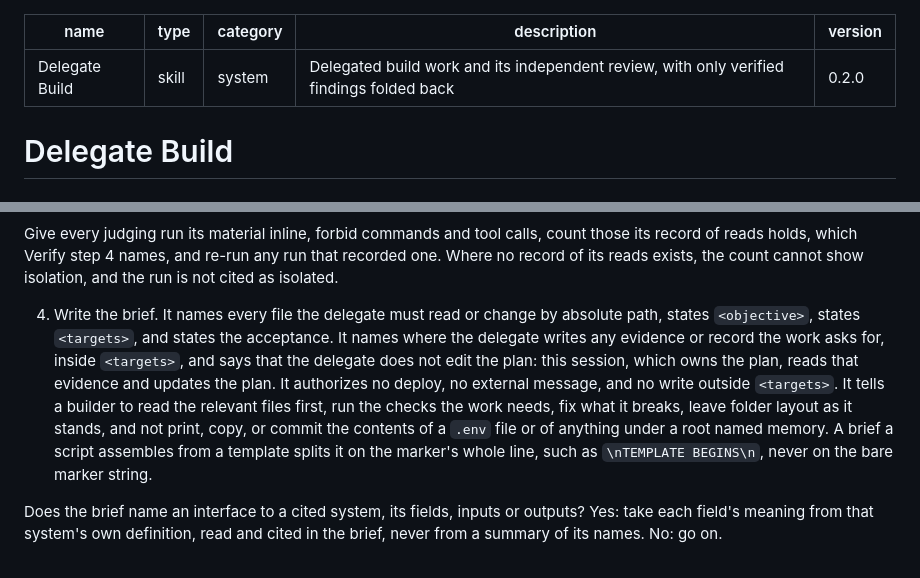
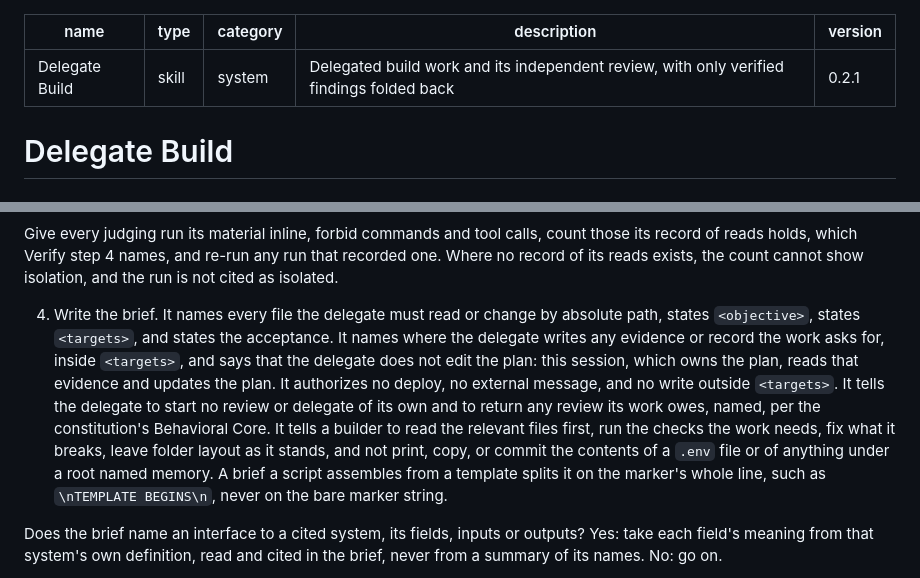
Before and after one commit to wisermethod/wiser, a Markdown page: skills/Delegate Build/SKILL.md, 2 parts joined by grey strips. Drawn GitHub-style.

```diff
--- a/skills/Delegate Build/SKILL.md
+++ b/skills/Delegate Build/SKILL.md
@@ -3,7 +3,7 @@ name: Delegate Build
 type: skill
 category: system
 description: Delegated build work and its independent review, with only verified findings folded back
-version: 0.2.0
+version: 0.2.1
 ---
 
 # Delegate Build
@@ -71,7 +71,7 @@ Build the artifact under test and commit it before any case or any key exists. A
 
 Give every judging run its material inline, forbid commands and tool calls, count those its record of reads holds, which Verify step 4 names, and re-run any run that recorded one. Where no record of its reads exists, the count cannot show isolation, and the run is not cited as isolated.
 
-4. Write the brief. It names every file the delegate must read or change by absolute path, states `<objective>`, states `<targets>`, and states the acceptance. It names where the delegate writes any evidence or record the work asks for, inside `<targets>`, and says that the delegate does not edit the plan: this session, which owns the plan, reads that evidence and updates the plan. It authorizes no deploy, no external message, and no write outside `<targets>`. It tells a builder to read the relevant files first, run the checks the work needs, fix what it breaks, leave folder layout as it stands, and not print, copy, or commit the contents of a `.env` file or of anything under a root named memory. A brief a script assembles from a template splits it on the marker's whole line, such as `\nTEMPLATE BEGINS\n`, never on the bare marker string.
+4. Write the brief. It names every file the delegate must read or change by absolute path, states `<objective>`, states `<targets>`, and states the acceptance. It names where the delegate writes any evidence or record the work asks for, inside `<targets>`, and says that the delegate does not edit the plan: this session, which owns the plan, reads that evidence and updates the plan. It authorizes no deploy, no external message, and no write outside `<targets>`. It tells the delegate to start no review or delegate of its own and to return any review its work owes, named, per the constitution's Behavioral Core. It tells a builder to read the relevant files first, run the checks the work needs, fix what it breaks, leave folder layout as it stands, and not print, copy, or commit the contents of a `.env` file or of anything under a root named memory. A brief a script assembles from a template splits it on the marker's whole line, such as `\nTEMPLATE BEGINS\n`, never on the bare marker string.
 
 Does the brief name an interface to a cited system, its fields, inputs or outputs? Yes: take each field's meaning from that system's own definition, read and cited in the brief, never from a summary of its names. No: go on.
 
```
Also changed, not shown: AGENTS.md (+1 -0 lines), CHANGELOG.md (+4 -0 lines).
